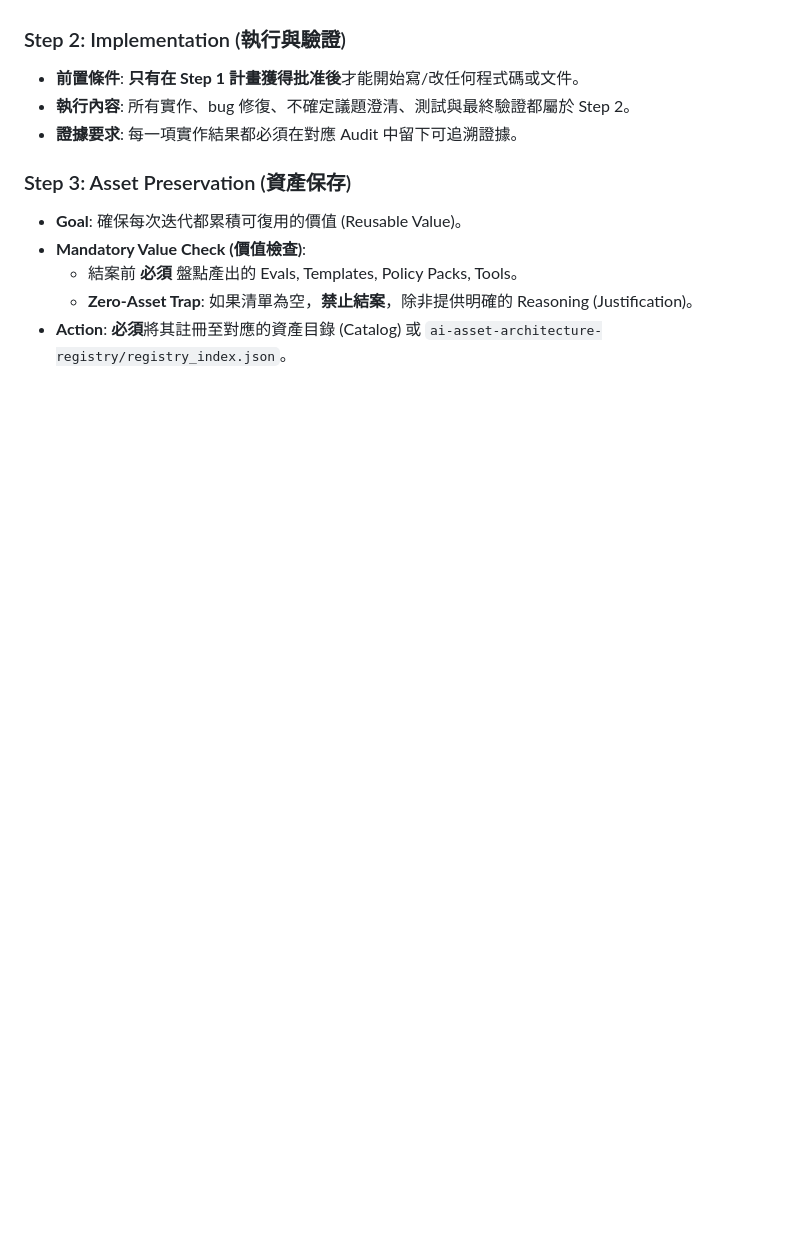
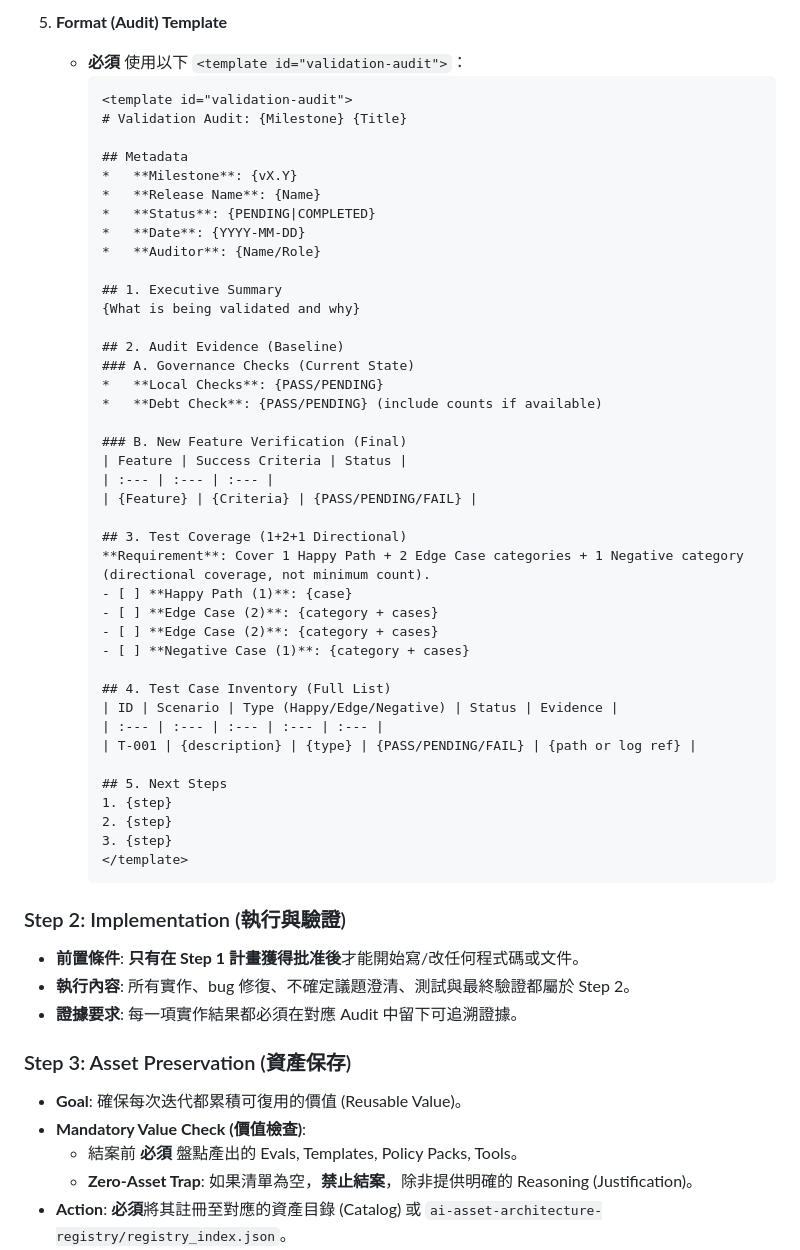
Before and after one commit to ai-asset-architecture/aaa-docs, a Markdown page: bootstrap/AI_CONSTITUTION.md, the part around one of its changes. GitHub-like rendering; blank space fills up the shorter version.

Commit message:
docs: clarify audit coverage and inventory

````diff
--- a/bootstrap/AI_CONSTITUTION.md
+++ b/bootstrap/AI_CONSTITUTION.md
@@ -57,3 +62,47 @@
+5) **Format (Audit) Template**
+   - **必須** 使用以下 `<template id="validation-audit">`：
+     ```markdown
+     <template id="validation-audit">
+     # Validation Audit: {Milestone} {Title}
+
+     ## Metadata
+     *   **Milestone**: {vX.Y}
+     *   **Release Name**: {Name}
+     *   **Status**: {PENDING|COMPLETED}
+     *   **Date**: {YYYY-MM-DD}
+     *   **Auditor**: {Name/Role}
+
+     ## 1. Executive Summary
+     {What is being validated and why}
+
+     ## 2. Audit Evidence (Baseline)
+     ### A. Governance Checks (Current State)
+     *   **Local Checks**: {PASS/PENDING}
+     *   **Debt Check**: {PASS/PENDING} (include counts if available)
+
+     ### B. New Feature Verification (Final)
+     | Feature | Success Criteria | Status |
+     | :--- | :--- | :--- |
+     | {Feature} | {Criteria} | {PASS/PENDING/FAIL} |
+
+     ## 3. Test Coverage (1+2+1 Directional)
+     **Requirement**: Cover 1 Happy Path + 2 Edge Case categories + 1 Negative category (directional coverage, not minimum count).
+     - [ ] **Happy Path (1)**: {case}
+     - [ ] **Edge Case (2)**: {category + cases}
+     - [ ] **Edge Case (2)**: {category + cases}
+     - [ ] **Negative Case (1)**: {category + cases}
+
+     ## 4. Test Case Inventory (Full List)
+     | ID | Scenario | Type (Happy/Edge/Negative) | Status | Evidence |
+     | :--- | :--- | :--- | :--- | :--- |
+     | T-001 | {description} | {type} | {PASS/PENDING/FAIL} | {path or log ref} |
+
+     ## 5. Next Steps
+     1. {step}
+     2. {step}
+     3. {step}
+     </template>
+     ```
 
 ### Step 2: Implementation (執行與驗證)
 - **前置條件**: **只有在 Step 1 計畫獲得批准後**才能開始寫/改任何程式碼或文件。
````
Also changed, not shown: other parts of bootstrap/AI_CONSTITUTION.md (+38 -33 lines).
